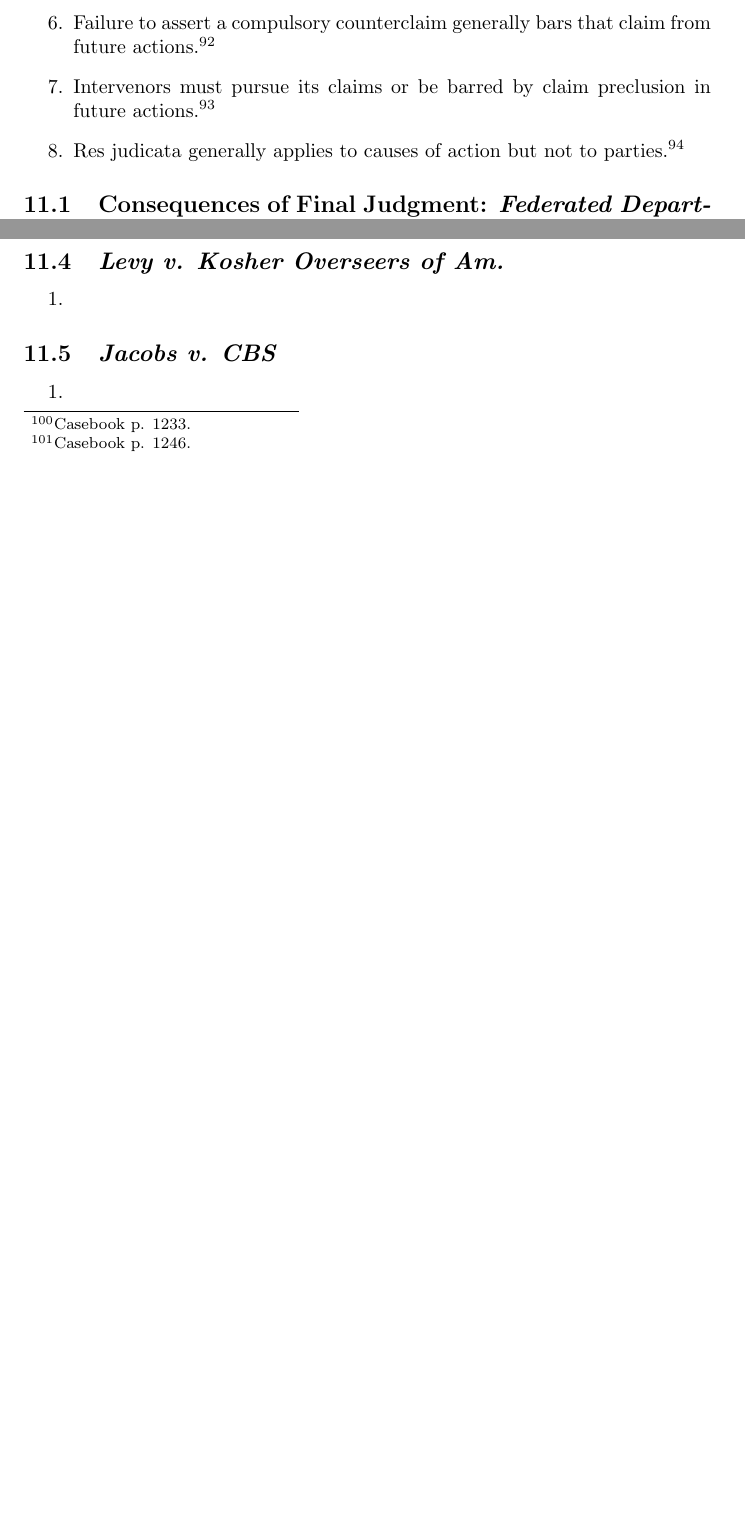
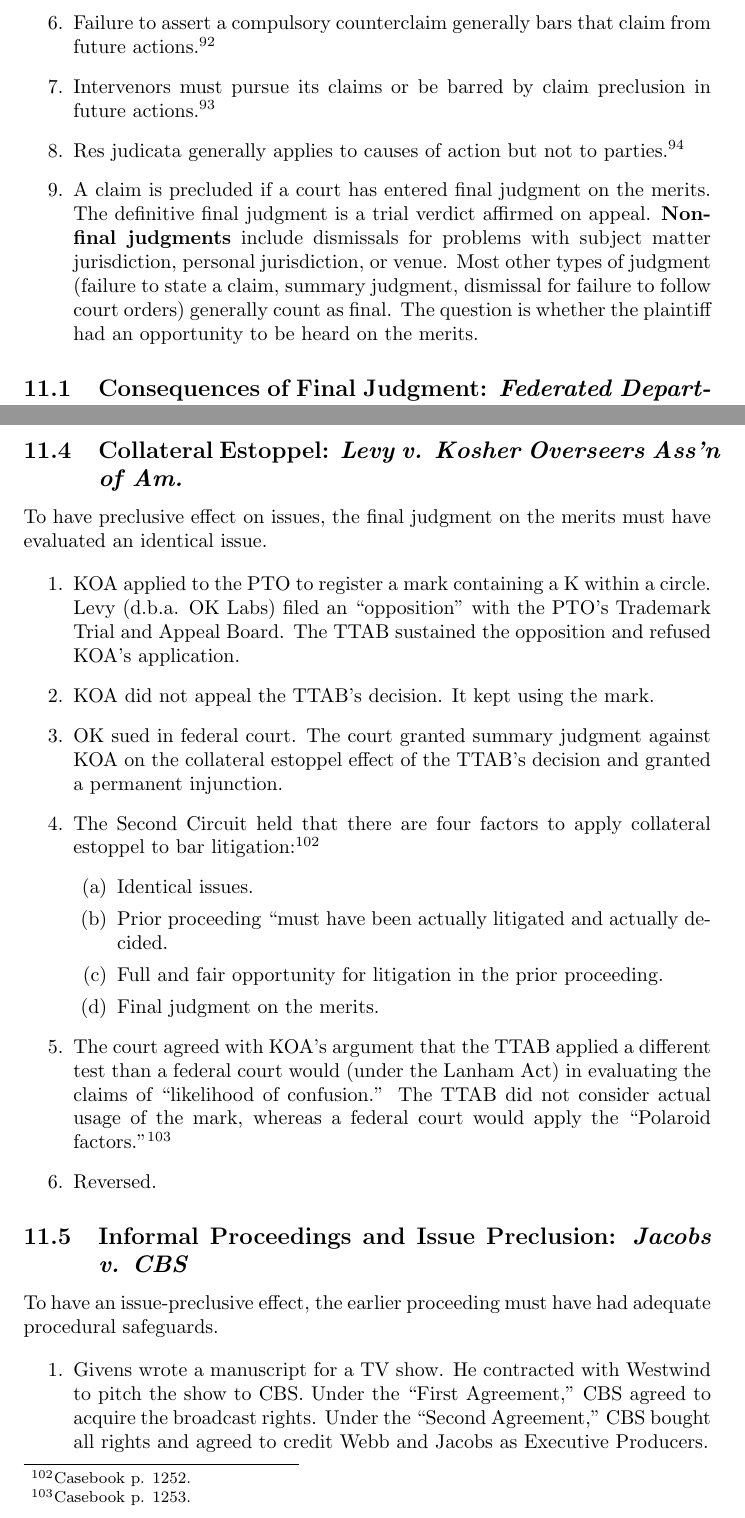
Before and after one commit to morninj/civil-procedure-outline, a LaTeX document (outline.tex, which reads sections/preclusion.tex): two parts of pages 65 and 67 of 68 before the commit and two parts of pages 65 and 68 of 69 after it, joined at a grey line, cut so that both start at the same text, the shorter picture padded with empty space. Compiled offline with pdfLaTeX.

Commit message:
Outline through Jacobs

```diff
--- a/sections/preclusion.tex
+++ b/sections/preclusion.tex
@@ -25,6 +25,13 @@
     in future actions.\footnote{Casebook p. 1240.}
     \item Res judicata generally applies to causes of action but not to
     parties.\footnote{Casebook p. 1241.}
+    \item A claim is precluded if a court has entered final judgment on the
+    merits. The definitive final judgment is a trial verdict affirmed on
+    appeal. \textbf{Non-final judgments} include dismissals for problems with
+    subject matter jurisdiction, personal jurisdiction, or venue. Most other
+    types of judgment (failure to state a claim, summary judgment, dismissal
+    for failure to follow court orders) generally count as final. The question
+    is whether the plaintiff had an opportunity to be heard on the merits.
 \end{enumerate}
 
 \subsection{Consequences of Final Judgment: \emph{Federated Department Stores,
@@ -150,13 +158,47 @@ litigation.
     \item Reversed.
 \end{enumerate}
 
-\subsection{\emph{Levy v. Kosher Overseers of Am.}}
+\subsection{Collateral Estoppel: \emph{Levy v. Kosher Overseers Ass'n of Am.}}
+
+To have preclusive effect on issues, the final judgment on the merits must
+have evaluated an identical issue.
 
 \begin{enumerate}
-    \item % TODO
+    \item KOA applied to the PTO to register a mark containing a K within a
+    circle. Levy (d.b.a. OK Labs) filed an ``opposition'' with the PTO's
+    Trademark Trial and Appeal Board. The TTAB sustained the opposition and
+    refused KOA's application.
+    \item KOA did not appeal the TTAB's decision. It kept using the mark.
+    \item OK sued in federal court. The court granted summary judgment against
+    KOA on the collateral estoppel effect of the TTAB's decision and granted a
+    permanent injunction.
+    \item The Second Circuit held that there are four factors to apply
+    collateral estoppel to bar litigation:\footnote{Casebook p. 1252.}
+    \begin{enumerate}
+        \item Identical issues.
+        \item Prior proceeding ``must have been actually litigated and
+        actually decided.
+        \item Full and fair opportunity for litigation in the prior
+        proceeding.
+        \item Final judgment on the merits.
+    \end{enumerate}
+    \item The court agreed with KOA's argument that the TTAB applied a
+    different test than a federal court would (under the Lanham Act) in
+    evaluating the claims of ``likelihood of confusion.''  The TTAB did not
+    consider actual usage of the mark, whereas a federal court would apply the
+    ``Polaroid factors.''\footnote{Casebook p. 1253.}
+    \item Reversed.
 \end{enumerate}
 
-\subsection{\emph{Jacobs v. CBS}}
+\subsection{Informal Proceedings and Issue Preclusion: \emph{Jacobs v. CBS}}
+
+To have an issue-preclusive effect, the earlier proceeding must have had
+adequate procedural safeguards.
 
 \begin{enumerate}
-    \item % TODO
+    \item Givens wrote a manuscript for a TV show. He contracted with
+    Westwind to pitch the show to CBS. Under the ``First Agreement,'' CBS
+    agreed to acquire the broadcast rights. Under the ``Second Agreement,''
+    CBS bought all rights and agreed to credit Webb and Jacobs as Executive
+    Producers.
+    \item CBS later produced a show based on a similar premise. It did not
```
Also changed, not shown: outline.pdf, sections/preclusion.tex (25 more changed lines).
